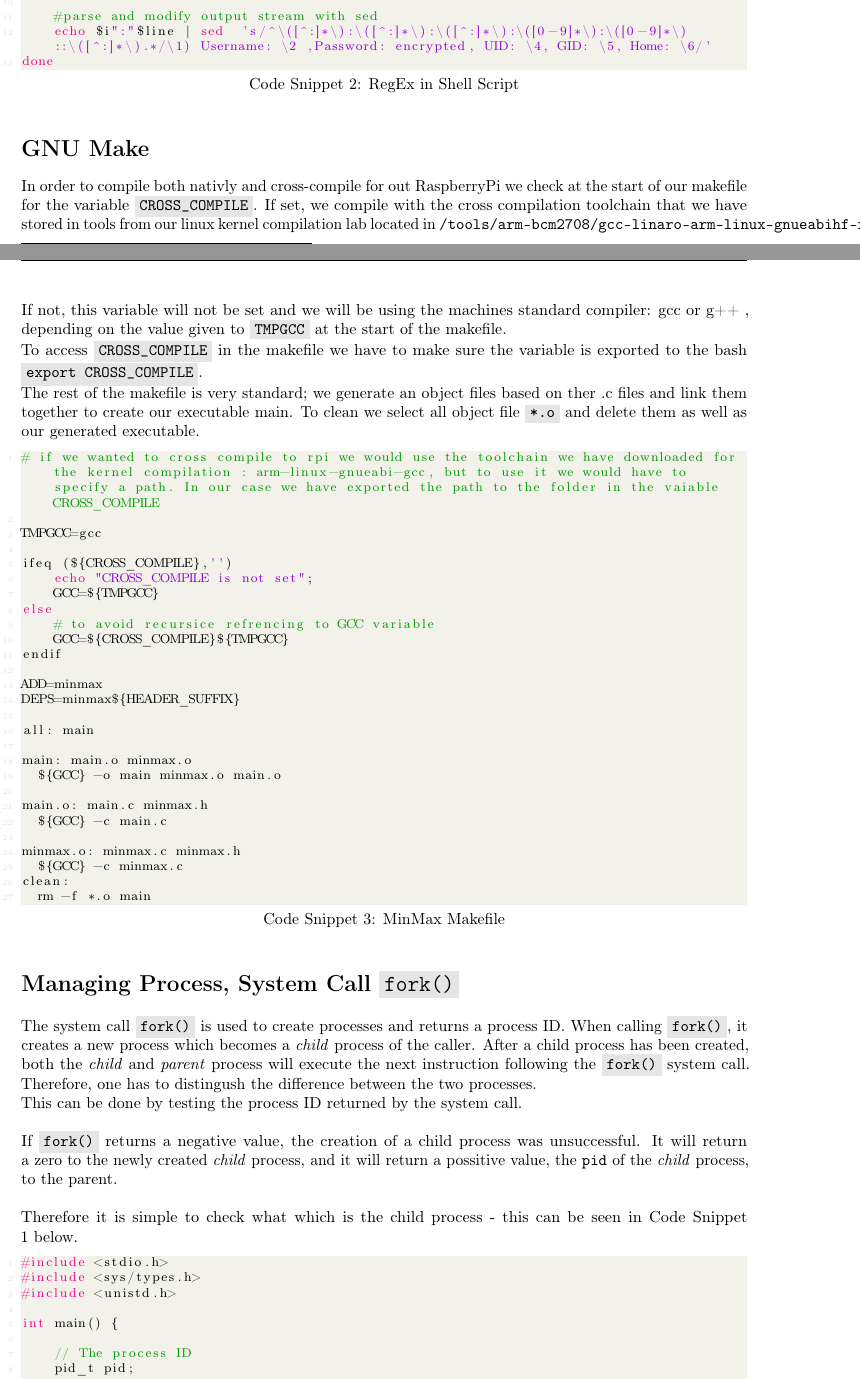
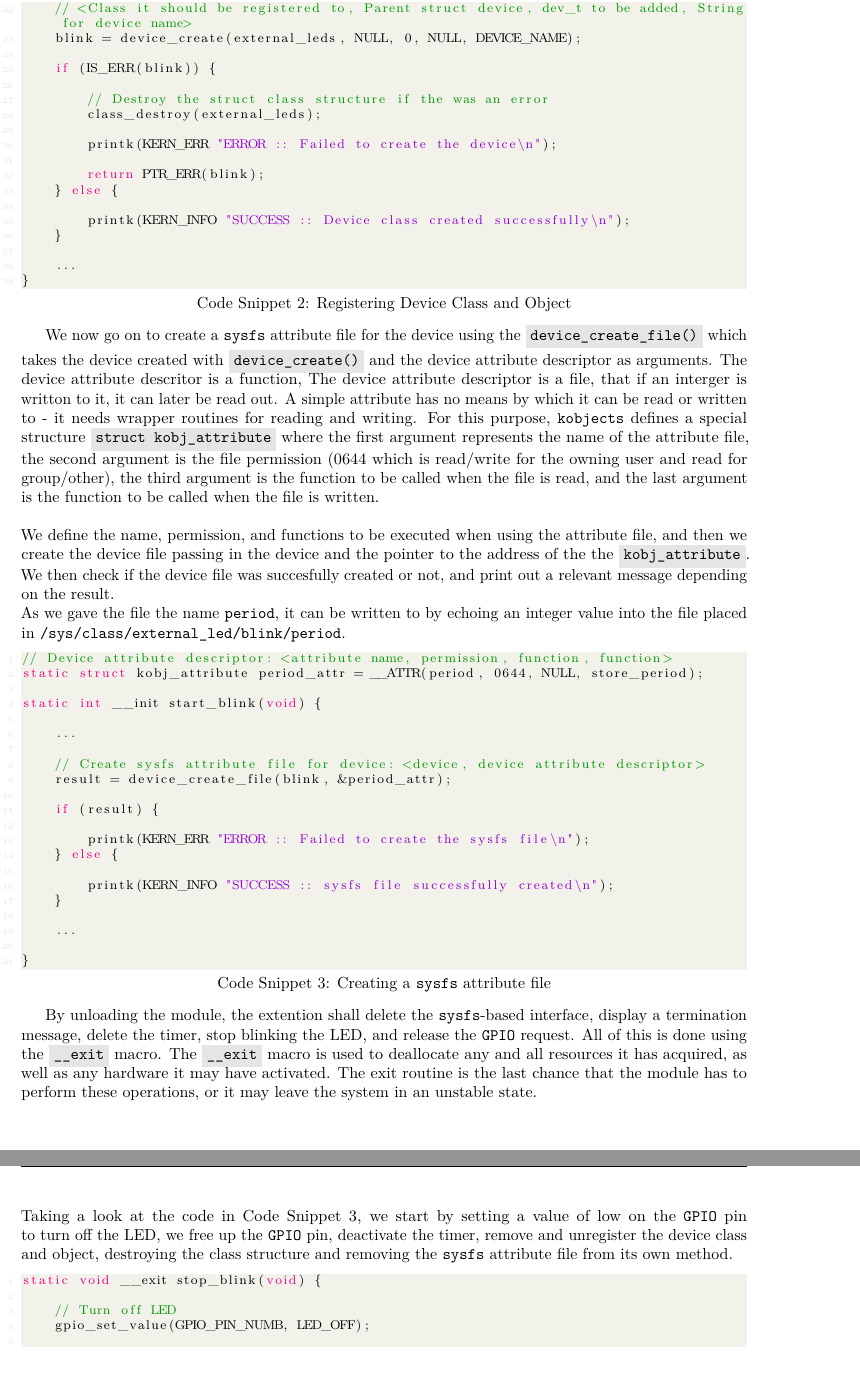
Before and after one commit to Essenceia/LinuxEmbedded, a LaTeX document (Lab5/Report.tex): two parts of pages 2 and 3 of 4 before the commit and two parts of pages 3 and 4 of 4 after it, joined at a grey line, cut at the place of the change. Compiled offline with pdfLaTeX.

Commit message:
4 Pages in the report about the code I wrote

```diff
--- a/Lab5/Report.tex
+++ b/Lab5/Report.tex
@@ -1,6 +1,7 @@
 \documentclass[a4paper,oneside,onecolumn]{article}
 \usepackage[utf8x]{inputenc}
 \usepackage[T1]{fontenc}
+\usepackage{lmodern}
 \usepackage{mathtools}
 \usepackage{color}
 \usepackage{siunitx}
@@ -8,7 +9,6 @@
 \usepackage{fancyhdr}
 \usepackage{amsmath}
 \usepackage{listings}
-\usepackage[T1]{fontenc}
 \usepackage{amssymb}
 \usepackage{}
 \usepackage[head=12pt,hmargin=2.5cm,vmargin=2.5cm]{geometry}
@@ -140 +78,0 @@ In this script we are using the \code{for} loop to read the file \texttt{/etc/pa
-\begin{lstlisting}[language=bash,caption={RegEx in Shell Script}]
@@ -150,6 +83,3 @@ do
 
-    #parse and modify output stream with sed
-    echo $i":"$line | sed  's/^\([^:]*\):\([^:]*\):\([^:]*\):\([0-9]*\):\([0-9]*\)::\([^:]*\).*/\1) Username: \2 ,Password: encrypted, UID: \4, GID: \5, Home: \6/'
-done
-\end{lstlisting}
+    if (result) {
 
@@ -156,67 +87 @@ done
 
-\section*{GNU Make}
-
-\noindent
-In order to compile both nativly and cross-compile for out RaspberryPi we check at the start of our makefile for the variable \code{CROSS\_COMPILE}. If set, we compile with the cross compilation toolchain that we have stored in tools from our linux kernel compilation lab located in \texttt{/tools/arm-bcm2708/gcc-linaro-arm-linux-gnueabihf-raspbian-x64/bin/arm-linux-gnueabihf-}. If not, this variable will not be set and we will be using the machines standard compiler: gcc or g++ , depending on the value given to \code{TMPGCC} at the start of the makefile.
-\newline
-To access \code{CROSS\_COMPILE} in the makefile we have to make sure the variable is exported to the bash \code{export CROSS\_COMPILE}.
-\newline
-The rest of the makefile is very standard; we generate an object files based on ther .c files and link them together to create our executable main. To clean we select all object file \code{*.o} and delete them as well as our generated executable.
-
-\begin{lstlisting}[language=bash,caption={MinMax Makefile}]
-# if we wanted to cross compile to rpi we would use the toolchain we have downloaded for the kernel compilation : arm-linux-gnueabi-gcc, but to use it we would have to specify a path. In our case we have exported the path to the folder in the vaiable CROSS_COMPILE
-
-TMPGCC=gcc
-
-ifeq (${CROSS_COMPILE},'')
-    echo "CROSS_COMPILE is not set";
-    GCC=${TMPGCC}
-else
-    # to avoid recursice refrencing to GCC variable
-    GCC=${CROSS_COMPILE}${TMPGCC}
-endif
-
-ADD=minmax
-DEPS=minmax${HEADER_SUFFIX}
-
-all: main
-
-main: main.o minmax.o
-	${GCC} -o main minmax.o main.o
-
-main.o: main.c minmax.h
-	${GCC} -c main.c
-
-minmax.o: minmax.c minmax.h
-	${GCC} -c minmax.c
-clean:
-	rm -f *.o main
-\end{lstlisting}
-
-\section*{Managing Process, System Call \code{fork()}}
-
-\noindent
-The system call \code{fork()} is used to create processes and returns a process ID. When calling \code{fork()}, it creates a new process which becomes a \textit{child} process of the caller. After a child process has been created, both the \textit{child} and \textit{parent} process will execute the next instruction following the \code{fork()} system call. Therefore, one has to distingush the difference between the two processes.
-\newline
-This can be done by testing the process ID returned by the system call.
-\newline
-\newline
-If \code{fork()} returns a negative value, the creation of a child process was unsuccessful. It will return a zero to the newly created \textit{child} process, and it will return a possitive value, the \texttt{pid} of the \textit{child} process, to the parent.
-\newline
-\newline
-Therefore it is simple to check what which is the child process - this can be seen in Code Snippet 1 below.
-\begin{lstlisting}[language=c, caption=Managing system calls]
-#include <stdio.h>
-#include <sys/types.h>
-#include <unistd.h>
-
-int main() {
-
-    // The process ID
-    pid_t pid;
-
-    // Store the process ID
-    pid = fork();
-
-    // Check for the process ID
-    if (pid == 0) {
@@ -246,0 +126 @@ int main() {
+\begin{lstlisting}[language=c, label={lst:device}, caption={Registering Device Class and Object}]
@@ -246,0 +148,63 @@ int main() {
+    // <Class it should be registered to, Parent struct device, dev_t to be added, String for device name>
+    blink = device_create(external_leds, NULL, 0, NULL, DEVICE_NAME);
+
+    if (IS_ERR(blink)) {
+
+        // Destroy the struct class structure if the was an error
+        class_destroy(external_leds);
+
+        printk(KERN_ERR "ERROR :: Failed to create the device\n");
+
+        return PTR_ERR(blink);
+    } else {
+
+        printk(KERN_INFO "SUCCESS :: Device class created successfully\n");
+    }
+
+    ...
+}
+\end{lstlisting}
+
+We now go on to create a \texttt{sysfs} attribute file for the device using the \code{device\_create\_file()} which takes the device created with \code{device\_create()} and the device attribute descriptor as arguments. The device attribute descritor is a function, The device attribute descriptor is a file, that if an interger is writton to it, it can later be read out. A simple attribute has no means by which it can be read or written to - it needs wrapper routines for reading and writing. For this purpose, \texttt{kobjects} defines a special structure \code{struct kobj\_attribute} where the first argument represents the name of the attribute file, the second argument is the file permission (0644 which is read/write for the owning user and read for group/other), the third argument is the function to be called when the file is read, and the last argument is the function to be called when the file is written.
+\newline
+\newline
+We define the name, permission, and functions to be executed when using the attribute file, and then we create the device file passing in the device and the pointer to the address of the the \code{kobj\_attribute}. We then check if the device file was succesfully created or not, and print out a relevant message depending on the result.
+\newline
+As we gave the file the name \texttt{period}, it can be written to by echoing an integer value into the file placed in \texttt{/sys/class/external\_led/blink/period}.
+
+\begin{lstlisting}[language=c, label={lst:sysfs}, caption={Creating a \texttt{sysfs} attribute file}]
+// Device attribute descriptor: <attribute name, permission, function, function>
+static struct kobj_attribute period_attr = __ATTR(period, 0644, NULL, store_period);
+
+static int __init start_blink(void) {
+
+    ...
+
+    // Create sysfs attribute file for device: <device, device attribute descriptor>
+    result = device_create_file(blink, &period_attr);
+
+    if (result) {
+
+        printk(KERN_ERR "ERROR :: Failed to create the sysfs file\n");
+    } else {
+
+        printk(KERN_INFO "SUCCESS :: sysfs file successfully created\n");
+    }
+
+    ...
+
+}
+\end{lstlisting}
+
+By unloading the module, the extention shall delete the \texttt{sysfs}-based interface, display a termination message, delete the timer, stop blinking the LED, and release the \texttt{GPIO} request. All of this is done using the \code{\_\_exit} macro. The \code{\_\_exit} macro is used to deallocate any and all resources it has acquired, as well as any hardware it may have activated. The exit routine is the last chance that the module has to perform these operations, or it may leave the system in an unstable state.
+\newline
+\newline
+Taking a look at the code in Code Snippet 3, we start by setting a value of low on the \texttt{GPIO} pin to turn off the LED, we free up the \texttt{GPIO} pin, deactivate the timer, remove and unregister the device class and object, destroying the class structure and removing the \texttt{sysfs} attribute file from its own method.
+
+\begin{lstlisting}[language=c, label={lst:exit}, caption={Unloading of the Module}]
+static void __exit stop_blink(void) {
+
+    // Turn off LED
+    gpio_set_value(GPIO_PIN_NUMB, LED_OFF);
+
+    printk(KERN_INFO "BLINK :: LED turned OFF\n");
```
Also changed, not shown: Lab5/Report.pdf (added), Lab5/Report.tex (196 more changed lines), 3 other files.
